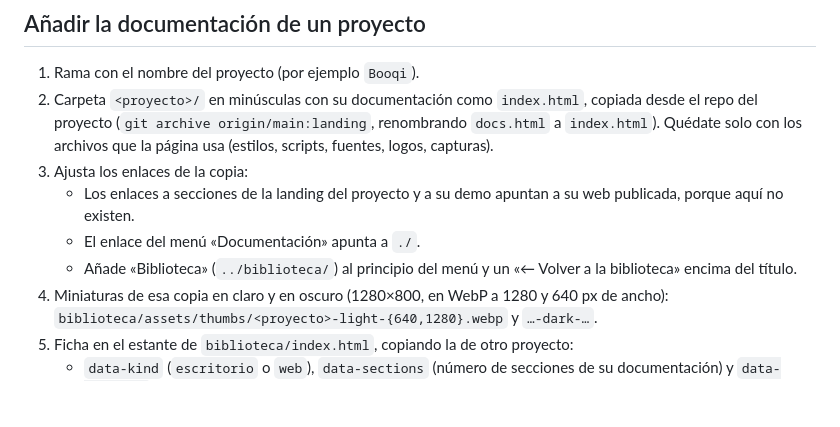
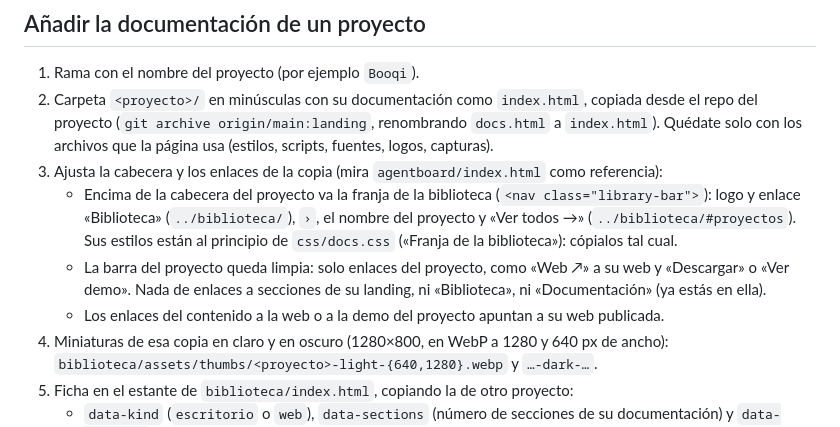
Before and after one commit to RenzoRamosDEV/Documentacion-Proyectos-Renzo-Ramos, a Markdown page: CLAUDE.md, the part around the change. GitHub-like rendering; blank space fills up the shorter version.

Commit message:
Claude 2

```diff
--- a/CLAUDE.md
+++ b/CLAUDE.md
@@ -71,12 +71,15 @@ Estas reglas mandan sobre cualquier otra convención (no se usa Conventional Com
 2. Carpeta `<proyecto>/` en minúsculas con su documentación como `index.html`, copiada desde el
    repo del proyecto (`git archive origin/main:landing`, renombrando `docs.html` a `index.html`).
    Quédate solo con los archivos que la página usa (estilos, scripts, fuentes, logos, capturas).
-3. Ajusta los enlaces de la copia:
-   - Los enlaces a secciones de la landing del proyecto y a su demo apuntan a su web publicada,
-     porque aquí no existen.
-   - El enlace del menú «Documentación» apunta a `./`.
-   - Añade «Biblioteca» (`../biblioteca/`) al principio del menú y un «← Volver a la biblioteca»
-     encima del título.
+3. Ajusta la cabecera y los enlaces de la copia (mira `agentboard/index.html` como referencia):
+   - Encima de la cabecera del proyecto va la franja de la biblioteca (`<nav class="library-bar">`):
+     logo y enlace «Biblioteca» (`../biblioteca/`), `›`, el nombre del proyecto y «Ver todos →»
+     (`../biblioteca/#proyectos`). Sus estilos están al principio de `css/docs.css`
+     («Franja de la biblioteca»): cópialos tal cual.
+   - La barra del proyecto queda limpia: solo enlaces del proyecto, como «Web ↗» a su web y
+     «Descargar» o «Ver demo». Nada de enlaces a secciones de su landing, ni «Biblioteca», ni
+     «Documentación» (ya estás en ella).
+   - Los enlaces del contenido a la web o a la demo del proyecto apuntan a su web publicada.
 4. Miniaturas de esa copia en claro y en oscuro (1280×800, en WebP a 1280 y 640 px de ancho):
    `biblioteca/assets/thumbs/<proyecto>-light-{640,1280}.webp` y `…-dark-…`.
 5. Ficha en el estante de `biblioteca/index.html`, copiando la de otro proyecto:
```
